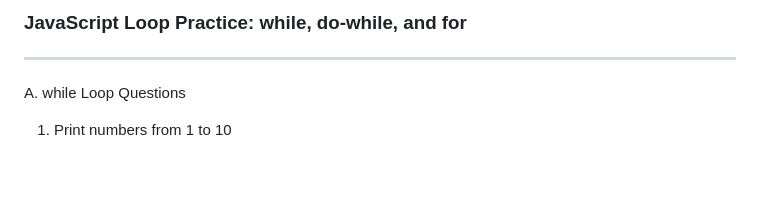
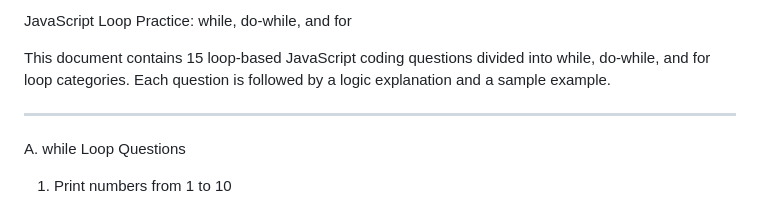
Before and after one commit to sw-esports/SW-OTTER, a Markdown page: loop.md, the part around the change. Drawn GitHub-style; blank space fills up the shorter version.

```diff
--- a/loop.md
+++ b/loop.md
@@ -1,4 +1,6 @@
-### JavaScript Loop Practice: while, do-while, and for
+JavaScript Loop Practice: while, do-while, and for
+
+This document contains 15 loop-based JavaScript coding questions divided into while, do-while, and for loop categories. Each question is followed by a logic explanation and a sample example.
 
 
 ---
```
